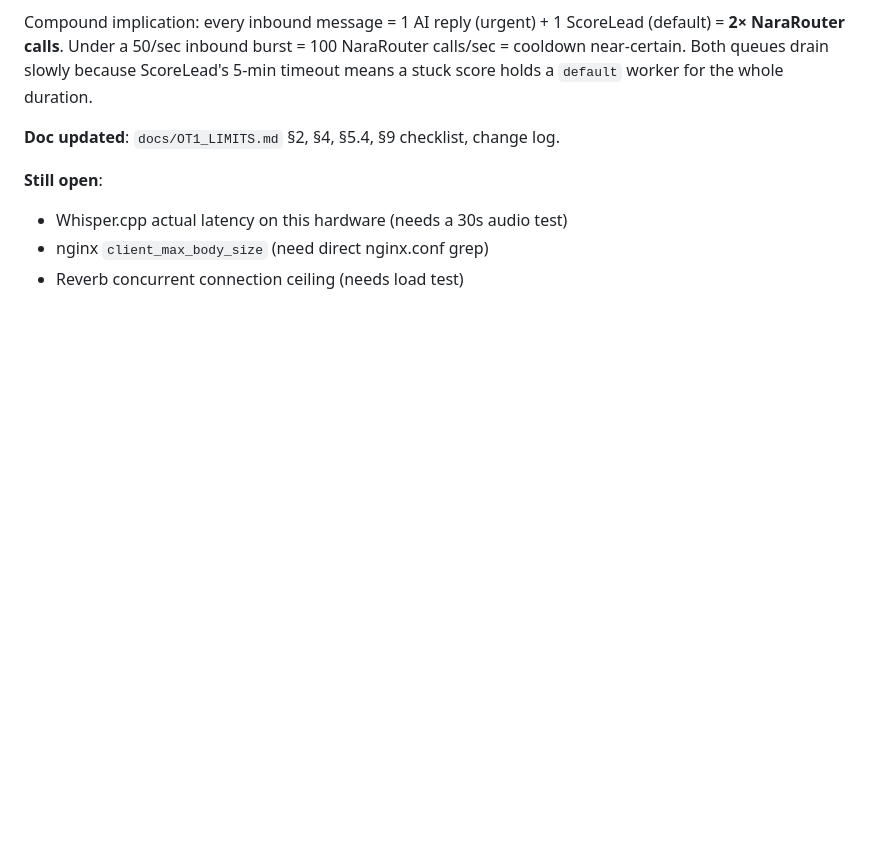
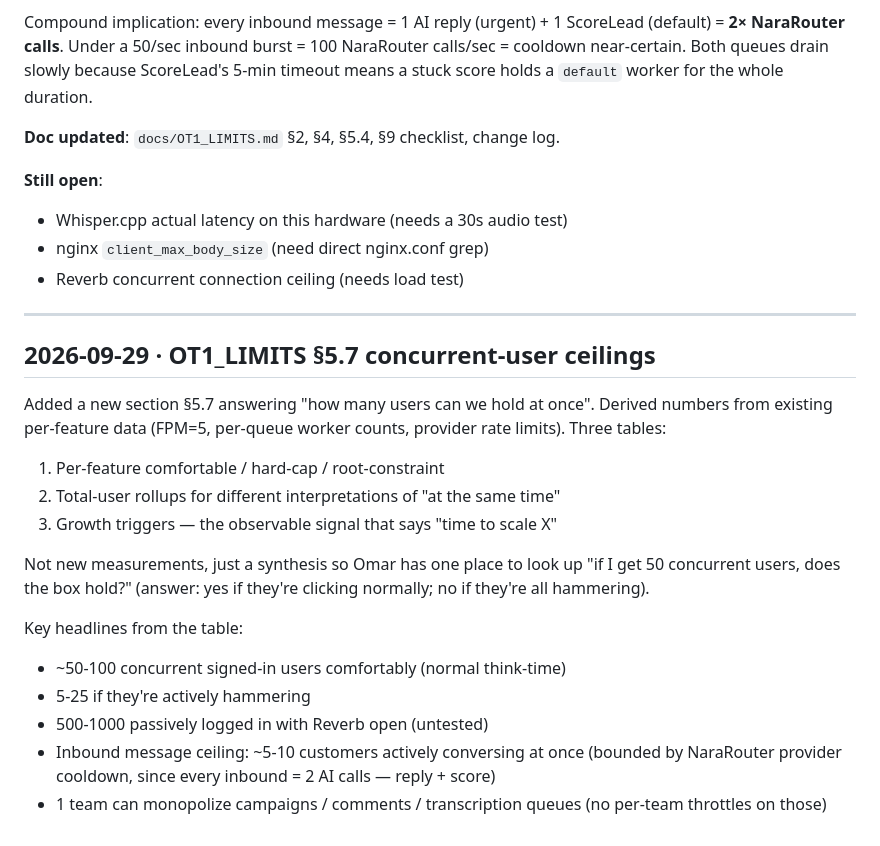
Before and after one commit to OmarEltak/one-inbox, a Markdown page: tasks/journal.md, the part around the change. Drawn GitHub-style; blank space fills up the shorter version.

```diff
--- a/tasks/journal.md
+++ b/tasks/journal.md
@@ -2151,3 +2151,29 @@ change log.
 - Whisper.cpp actual latency on this hardware (needs a 30s audio test)
 - nginx `client_max_body_size` (need direct nginx.conf grep)
 - Reverb concurrent connection ceiling (needs load test)
+
+---
+
+## 2026-09-29 · OT1_LIMITS §5.7 concurrent-user ceilings
+
+Added a new section §5.7 answering "how many users can we hold at
+once". Derived numbers from existing per-feature data (FPM=5, per-queue
+worker counts, provider rate limits). Three tables:
+
+1. Per-feature comfortable / hard-cap / root-constraint
+2. Total-user rollups for different interpretations of "at the same time"
+3. Growth triggers — the observable signal that says "time to scale X"
+
+Not new measurements, just a synthesis so Omar has one place to look up
+"if I get 50 concurrent users, does the box hold?" (answer: yes if
+they're clicking normally; no if they're all hammering).
+
+Key headlines from the table:
+- ~50-100 concurrent signed-in users comfortably (normal think-time)
+- 5-25 if they're actively hammering
+- 500-1000 passively logged in with Reverb open (untested)
+- Inbound message ceiling: ~5-10 customers actively conversing at once
+  (bounded by NaraRouter provider cooldown, since every inbound = 2
+  AI calls — reply + score)
+- 1 team can monopolize campaigns / comments / transcription queues
+  (no per-team throttles on those)
```
Also changed, not shown: docs/OT1_LIMITS.md (+50 -0 lines).
